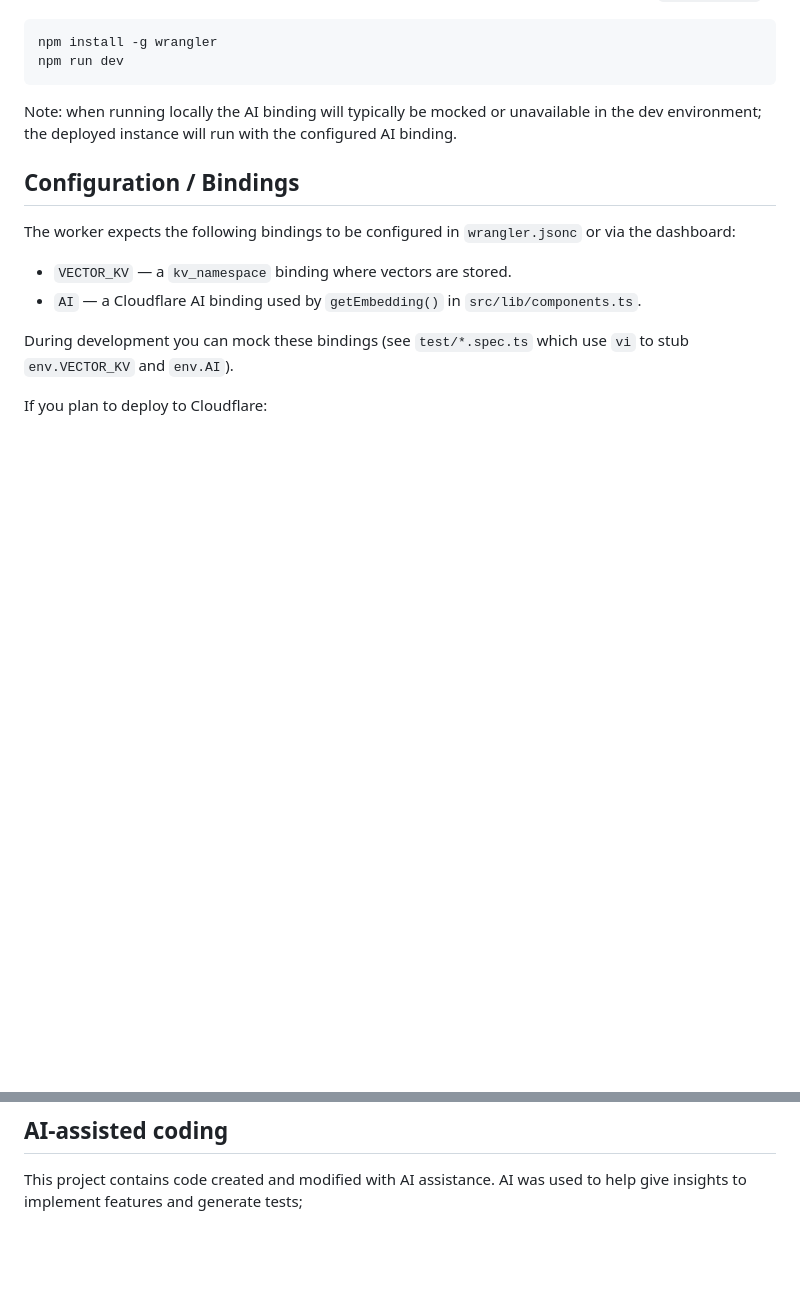
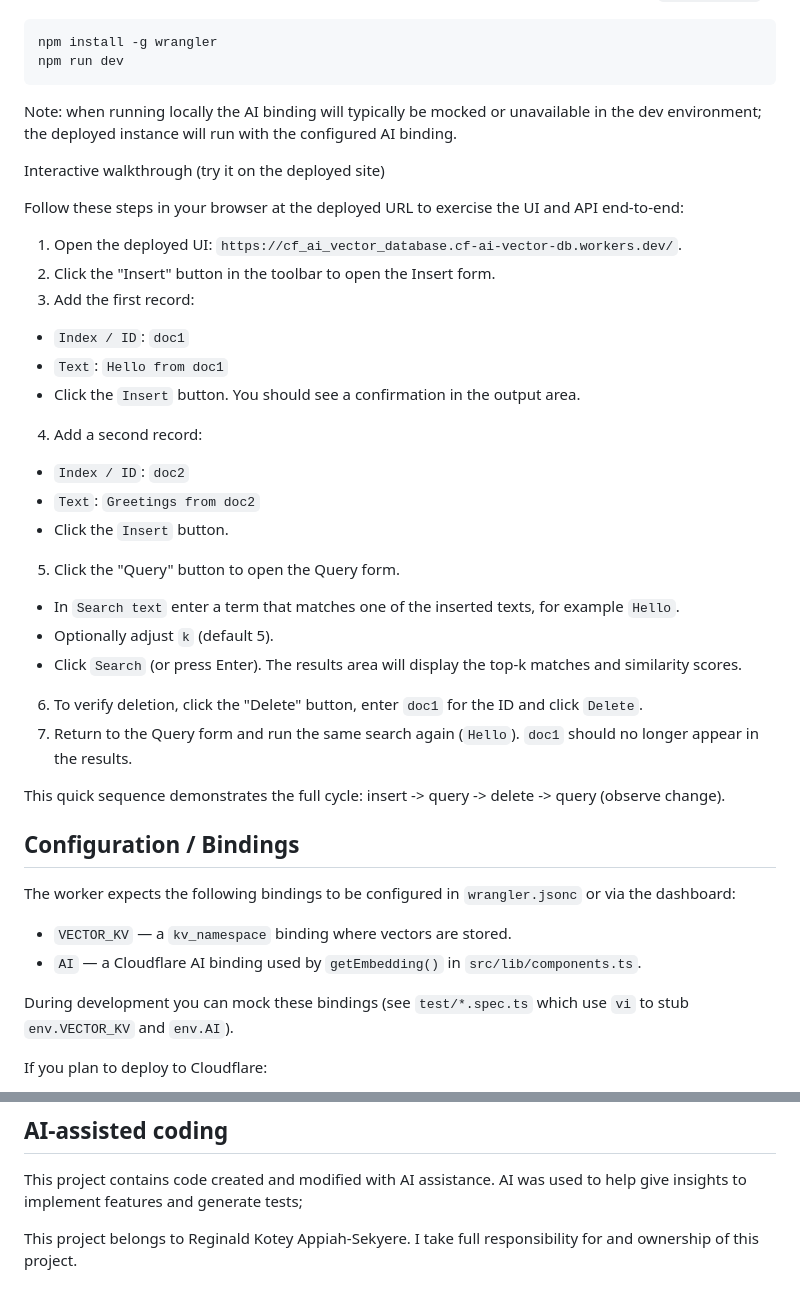
Before and after one commit to itsRekas/cf_ai_vector_database, a Markdown page: README.md, 2 parts joined by grey strips. Rendered like a GitHub page; blank space fills up the shorter version.

```diff
--- a/README.md
+++ b/README.md
@@ -78,6 +78,29 @@ npm run dev
 
 Note: when running locally the AI binding will typically be mocked or unavailable in the dev environment; the deployed instance will run with the configured AI binding.
 
+Interactive walkthrough (try it on the deployed site)
+
+Follow these steps in your browser at the deployed URL to exercise the UI and API end-to-end:
+
+1. Open the deployed UI: `https://cf_ai_vector_database.cf-ai-vector-db.workers.dev/`.
+2. Click the "Insert" button in the toolbar to open the Insert form.
+3. Add the first record:
+  - `Index / ID`: `doc1`
+  - `Text`: `Hello from doc1`
+  - Click the `Insert` button. You should see a confirmation in the output area.
+4. Add a second record:
+  - `Index / ID`: `doc2`
+  - `Text`: `Greetings from doc2`
+  - Click the `Insert` button.
+5. Click the "Query" button to open the Query form.
+  - In `Search text` enter a term that matches one of the inserted texts, for example `Hello`.
+  - Optionally adjust `k` (default 5).
+  - Click `Search` (or press Enter). The results area will display the top-k matches and similarity scores.
+6. To verify deletion, click the "Delete" button, enter `doc1` for the ID and click `Delete`.
+7. Return to the Query form and run the same search again (`Hello`). `doc1` should no longer appear in the results.
+
+This quick sequence demonstrates the full cycle: insert -> query -> delete -> query (observe change).
+
 ## Configuration / Bindings
 
 The worker expects the following bindings to be configured in `wrangler.jsonc` or via the dashboard:
@@ -124,3 +147,5 @@ npm test
 ## AI-assisted coding
 
 This project contains code created and modified with AI assistance. AI was used to help give insights to implement features and generate tests;
+
+This project belongs to Reginald Kotey Appiah-Sekyere. I take full responsibility for and ownership of this project.
```
